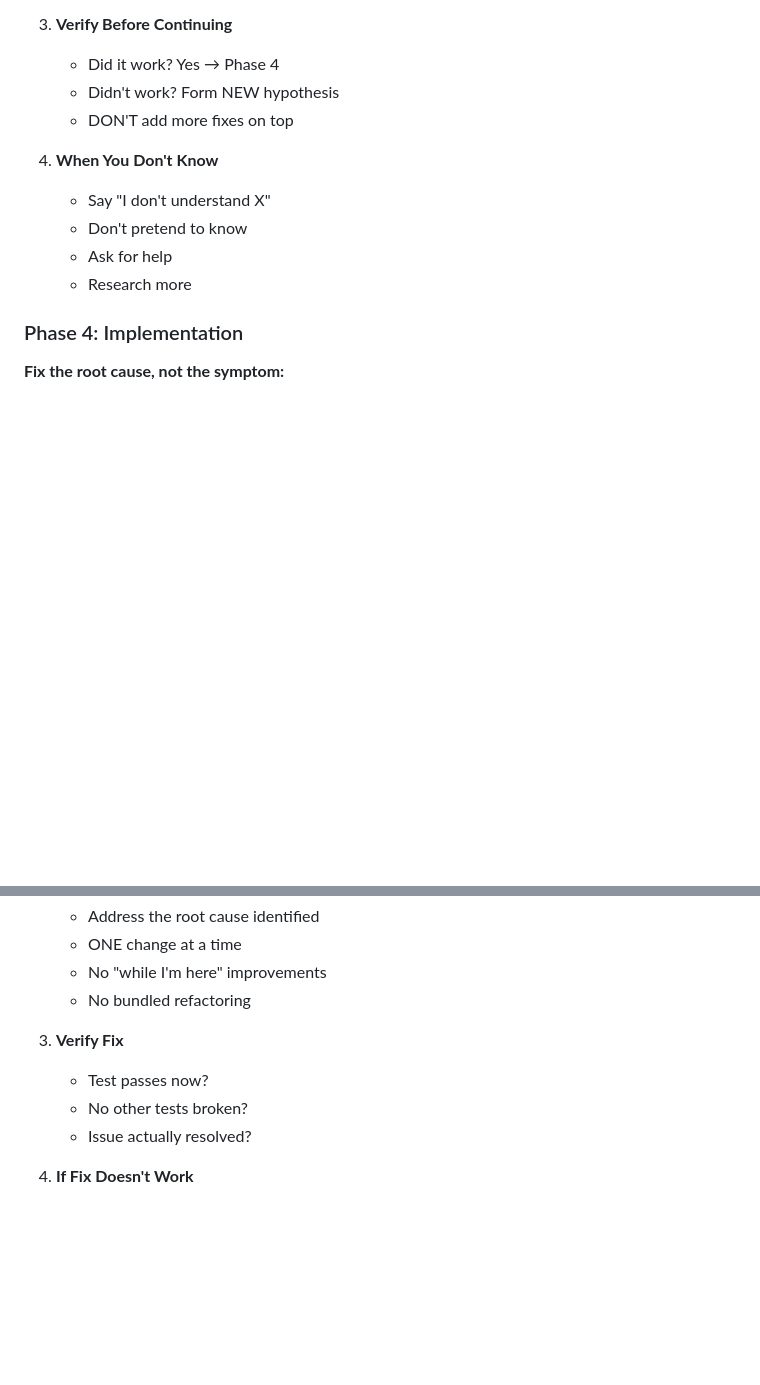
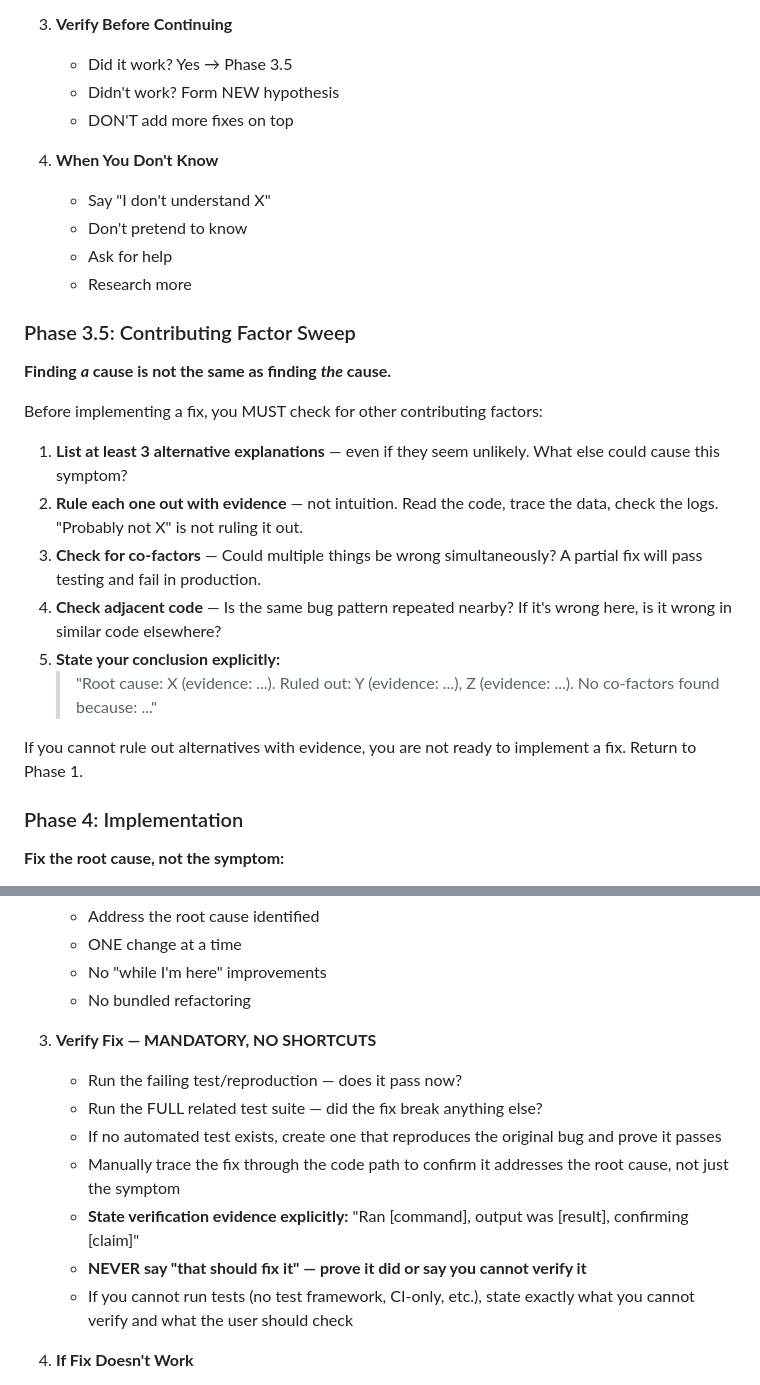
Before and after one commit to btrs-ai/btrs, a Markdown page: skills/btrs-debug/SKILL.md, 2 parts joined by grey strips. Rendered like a GitHub page; blank space fills up the shorter version.

```diff
--- a/skills/btrs-debug/SKILL.md
+++ b/skills/btrs-debug/SKILL.md
@@ -169,7 +169,7 @@ You MUST complete each phase before proceeding to the next.
    - Don't fix multiple things at once
 
 3. **Verify Before Continuing**
-   - Did it work? Yes → Phase 4
+   - Did it work? Yes → Phase 3.5
    - Didn't work? Form NEW hypothesis
    - DON'T add more fixes on top
 
@@ -178,6 +178,21 @@ You MUST complete each phase before proceeding to the next.
    - Don't pretend to know
    - Ask for help
    - Research more
+
+### Phase 3.5: Contributing Factor Sweep
+
+**Finding *a* cause is not the same as finding *the* cause.**
+
+Before implementing a fix, you MUST check for other contributing factors:
+
+1. **List at least 3 alternative explanations** — even if they seem unlikely. What else could cause this symptom?
+2. **Rule each one out with evidence** — not intuition. Read the code, trace the data, check the logs. "Probably not X" is not ruling it out.
+3. **Check for co-factors** — Could multiple things be wrong simultaneously? A partial fix will pass testing and fail in production.
+4. **Check adjacent code** — Is the same bug pattern repeated nearby? If it's wrong here, is it wrong in similar code elsewhere?
+5. **State your conclusion explicitly:**
+   > "Root cause: X (evidence: ...). Ruled out: Y (evidence: ...), Z (evidence: ...). No co-factors found because: ..."
+
+If you cannot rule out alternatives with evidence, you are not ready to implement a fix. Return to Phase 1.
 
 ### Phase 4: Implementation
 
@@ -196,10 +211,14 @@ You MUST complete each phase before proceeding to the next.
    - No "while I'm here" improvements
    - No bundled refactoring
 
-3. **Verify Fix**
-   - Test passes now?
-   - No other tests broken?
-   - Issue actually resolved?
+3. **Verify Fix — MANDATORY, NO SHORTCUTS**
+   - Run the failing test/reproduction — does it pass now?
+   - Run the FULL related test suite — did the fix break anything else?
+   - If no automated test exists, create one that reproduces the original bug and prove it passes
+   - Manually trace the fix through the code path to confirm it addresses the root cause, not just the symptom
+   - **State verification evidence explicitly:** "Ran [command], output was [result], confirming [claim]"
+   - **NEVER say "that should fix it" — prove it did or say you cannot verify it**
+   - If you cannot run tests (no test framework, CI-only, etc.), state exactly what you cannot verify and what the user should check
 
 4. **If Fix Doesn't Work**
    - STOP
```
Also changed, not shown: skills/shared/discipline-protocol.md (+21 -0 lines), skills/shared/verification-protocol.md (+2 -0 lines).
